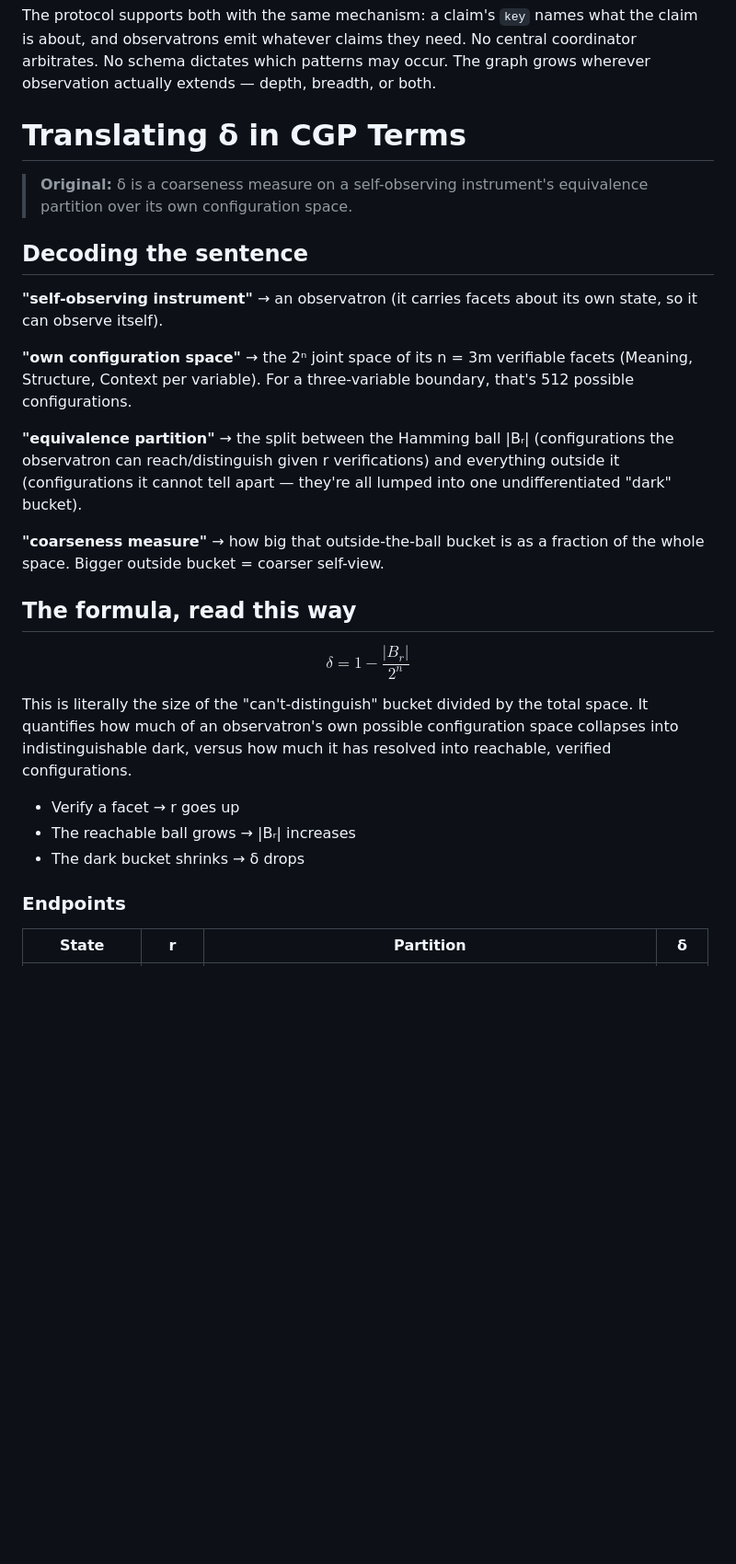
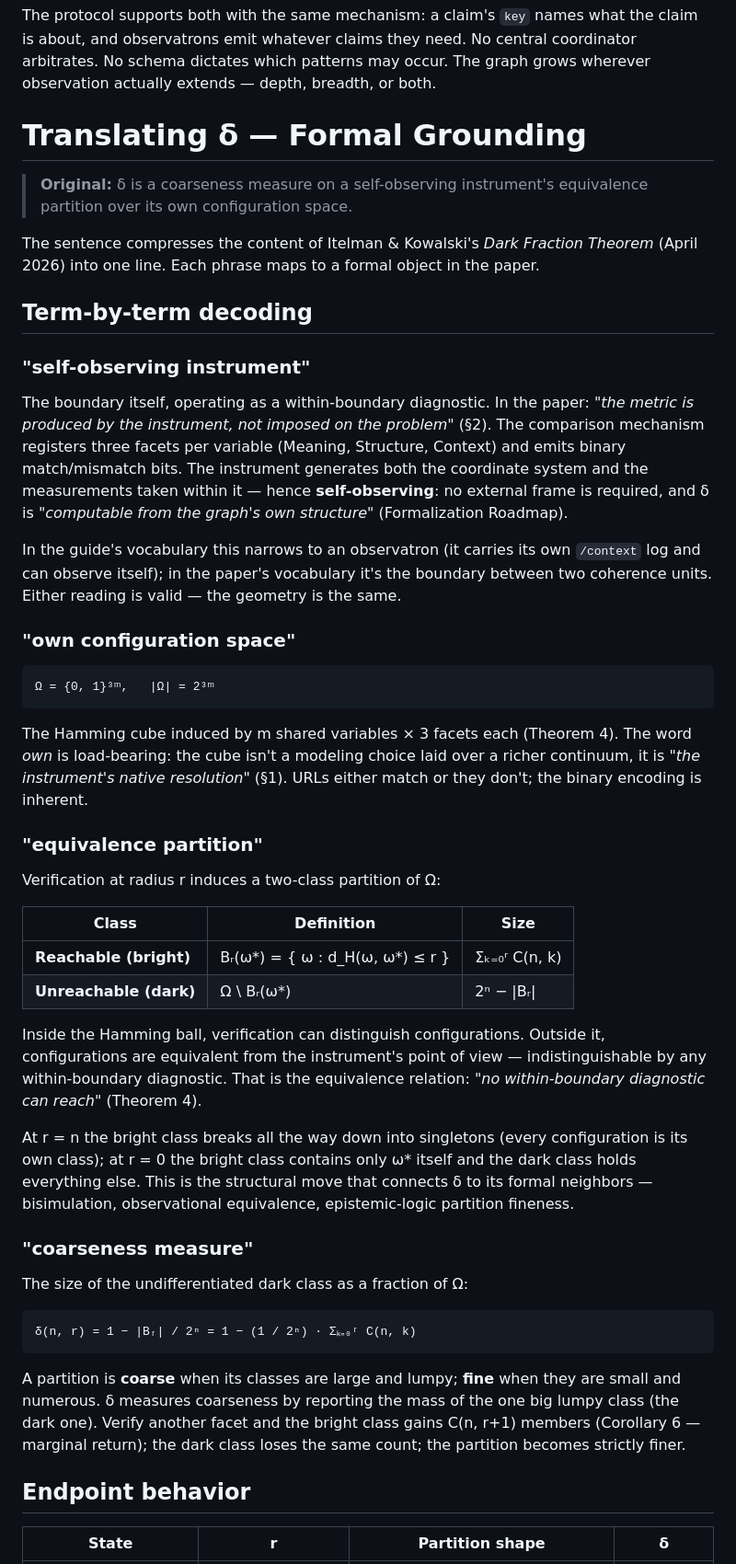
Before and after one commit to W3C-Context-Graph-Community-Group/cgp, a Markdown page: getting-started-guide.md, the part around one of its changes. Shown at 92% size. Drawn GitHub-style; blank space fills up the shorter version.

Commit message:
Enhance translation section for δ with detailed decoding
Expanded the section on translating δ with detailed explanations and examples of terms related to self-observing instruments and their equivalence partitions.

```diff
--- a/getting-started-guide.md
+++ b/getting-started-guide.md
@@ -1573,34 +1573,48 @@ extends — depth, breadth, or both.
 
 
 
-
-
-# Translating δ in CGP Terms
+# Translating δ — Formal Grounding
 
 > **Original:** δ is a coarseness measure on a self-observing instrument's equivalence partition over its own configuration space.
 
-## Decoding the sentence
-
-**"self-observing instrument"** → an observatron (it carries facets about its own state, so it can observe itself).
-
-**"own configuration space"** → the 2ⁿ joint space of its n = 3m verifiable facets (Meaning, Structure, Context per variable). For a three-variable boundary, that's 512 possible configurations.
-
-**"equivalence partition"** → the split between the Hamming ball |Bᵣ| (configurations the observatron can reach/distinguish given r verifications) and everything outside it (configurations it cannot tell apart — they're all lumped into one undifferentiated "dark" bucket).
-
-**"coarseness measure"** → how big that outside-the-ball bucket is as a fraction of the whole space. Bigger outside bucket = coarser self-view.
-
-## The formula, read this way
-
-$$\delta = 1 - \frac{|B_r|}{2^n}$$
-
-This is literally the size of the "can't-distinguish" bucket divided by the total space. It quantifies how much of an observatron's own possible configuration space collapses into indistinguishable dark, versus how much it has resolved into reachable, verified configurations.
-
-
-- Verify a facet → r goes up
-- The reachable ball grows → |Bᵣ| increases
-- The dark bucket shrinks → δ drops
-
-### Endpoints
-
-| State | r | Partition | δ |
+The sentence compresses the content of Itelman & Kowalski's *Dark Fraction Theorem* (April 2026) into one line. Each phrase maps to a formal object in the paper.
+
+## Term-by-term decoding
+
+### "self-observing instrument"
+
+The boundary itself, operating as a within-boundary diagnostic. In the paper: *"the metric is produced by the instrument, not imposed on the problem"* (§2). The comparison mechanism registers three facets per variable (Meaning, Structure, Context) and emits binary match/mismatch bits. The instrument generates both the coordinate system and the measurements taken within it — hence **self-observing**: no external frame is required, and δ is *"computable from the graph's own structure"* (Formalization Roadmap).
+
+In the guide's vocabulary this narrows to an observatron (it carries its own `/context` log and can observe itself); in the paper's vocabulary it's the boundary between two coherence units. Either reading is valid — the geometry is the same.
+
+### "own configuration space"
+
+    Ω = {0, 1}³ᵐ,   |Ω| = 2³ᵐ
+
+The Hamming cube induced by m shared variables × 3 facets each (Theorem 4). The word *own* is load-bearing: the cube isn't a modeling choice laid over a richer continuum, it is *"the instrument's native resolution"* (§1). URLs either match or they don't; the binary encoding is inherent.
+
+### "equivalence partition"
+
+Verification at radius r induces a two-class partition of Ω:
+
+| Class | Definition | Size |
+|---|---|---|
+| **Reachable (bright)** | Bᵣ(ω*) = { ω : d_H(ω, ω*) ≤ r } | Σₖ₌₀ʳ C(n, k) |
+| **Unreachable (dark)** | Ω \ Bᵣ(ω*) | 2ⁿ − \|Bᵣ\| |
+
+Inside the Hamming ball, verification can distinguish configurations. Outside it, configurations are equivalent from the instrument's point of view — indistinguishable by any within-boundary diagnostic. That is the equivalence relation: *"no within-boundary diagnostic can reach"* (Theorem 4).
+
+At r = n the bright class breaks all the way down into singletons (every configuration is its own class); at r = 0 the bright class contains only ω* itself and the dark class holds everything else. This is the structural move that connects δ to its formal neighbors — bisimulation, observational equivalence, epistemic-logic partition fineness.
+
+### "coarseness measure"
+
+The size of the undifferentiated dark class as a fraction of Ω:
+
+    δ(n, r) = 1 − |Bᵣ| / 2ⁿ = 1 − (1 / 2ⁿ) · Σₖ₌₀ʳ C(n, k)
+
+A partition is **coarse** when its classes are large and lumpy; **fine** when they are small and numerous. δ measures coarseness by reporting the mass of the one big lumpy class (the dark one). Verify another facet and the bright class gains C(n, r+1) members (Corollary 6 — marginal return); the dark class loses the same count; the partition becomes strictly finer.
+
+## Endpoint behavior
+
+| State | r | Partition shape | δ |
 |---|---|---|---|
```
Also changed, not shown: other parts of getting-started-guide.md (+15 -2 lines).
